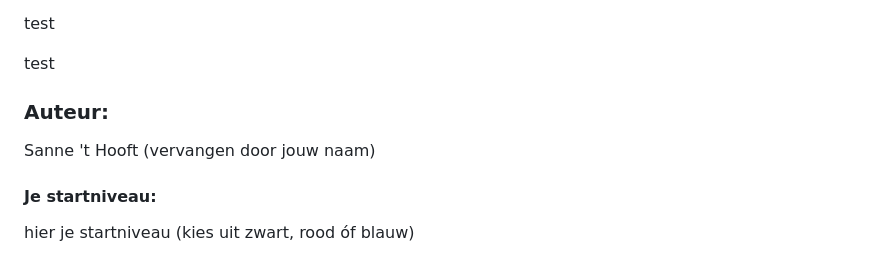
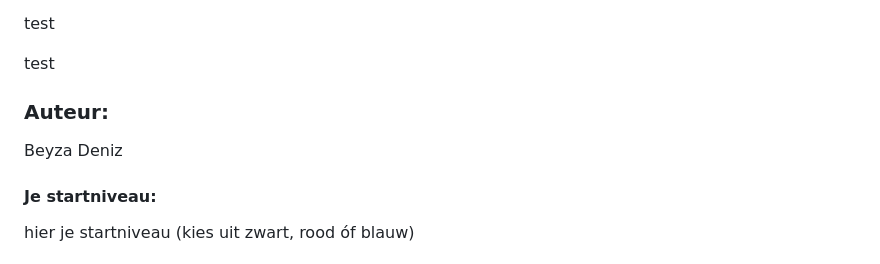
Before and after one commit to Beyza-tech/fed2425, a Markdown page: README.md, the part around the change. Rendered like a GitHub page.

Commit message:
change name

```diff
--- a/README.md
+++ b/README.md
@@ -22,7 +22,7 @@ Nb. Door *open* toe te voegen aan een *details* element kun je deze standaard op
   <p>test</p>
 
   ### Auteur:
-  Sanne 't Hooft (vervangen door jouw naam)
+  Beyza Deniz
 
   #### Je startniveau:
   hier je startniveau (kies uit zwart, rood óf blauw)
```
